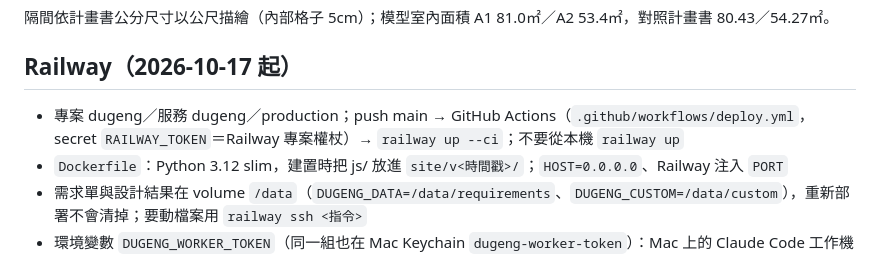
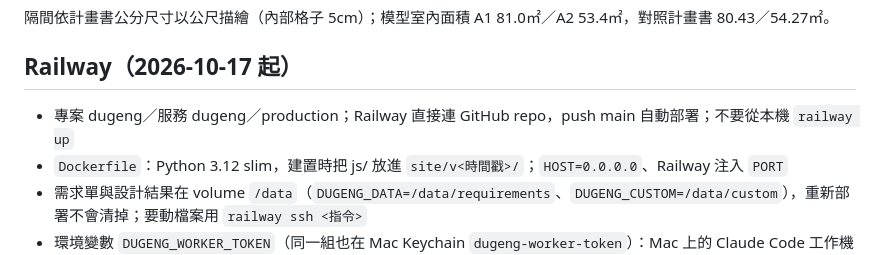
Before and after one commit to ishoplus/dugeng-a-building-3d, a Markdown page: README.md, the part around the change. Drawn GitHub-style.

Commit message:
README：部署方式改為 Railway 直連 GitHub
Co-Authored-By: Claude Opus 5.5 <noreply@anthropic.com>

```diff
--- a/README.md
+++ b/README.md
@@ -151,7 +151,7 @@ python3 -m http.server 17088
 隔間依計畫書公分尺寸以公尺描繪（內部格子 5cm）；模型室內面積 A1 81.0㎡／A2 53.4㎡，對照計畫書 80.43／54.27㎡。
 
 ## Railway（2026-10-17 起）
-- 專案 dugeng／服務 dugeng／production；push main → GitHub Actions（`.github/workflows/deploy.yml`，secret `RAILWAY_TOKEN`＝Railway 專案權杖）→ `railway up --ci`；不要從本機 `railway up`
+- 專案 dugeng／服務 dugeng／production；Railway 直接連 GitHub repo，push main 自動部署；不要從本機 `railway up`
 - `Dockerfile`：Python 3.12 slim，建置時把 js/ 放進 `site/v<時間戳>/`；`HOST=0.0.0.0`、Railway 注入 `PORT`
 - 需求單與設計結果在 volume `/data`（`DUGENG_DATA=/data/requirements`、`DUGENG_CUSTOM=/data/custom`），重新部署不會清掉；要動檔案用 `railway ssh <指令>`
 - 環境變數 `DUGENG_WORKER_TOKEN`（同一組也在 Mac Keychain `dugeng-worker-token`）：Mac 上的 Claude Code 工作機設 `DUGENG_SERVER` 後走 `/api/worker/*` 拿單、回報、交結果
```
